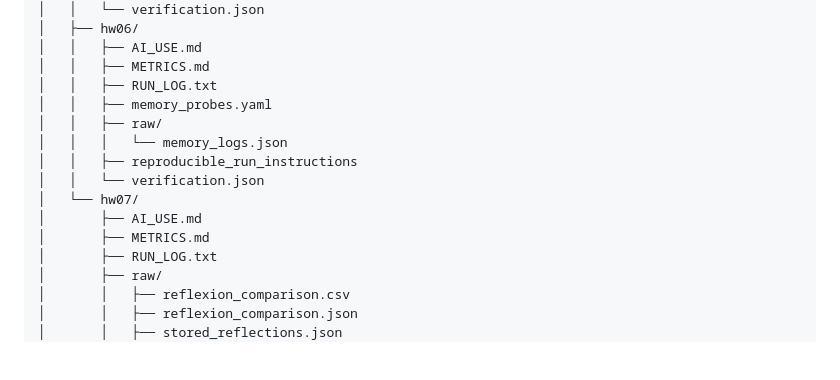
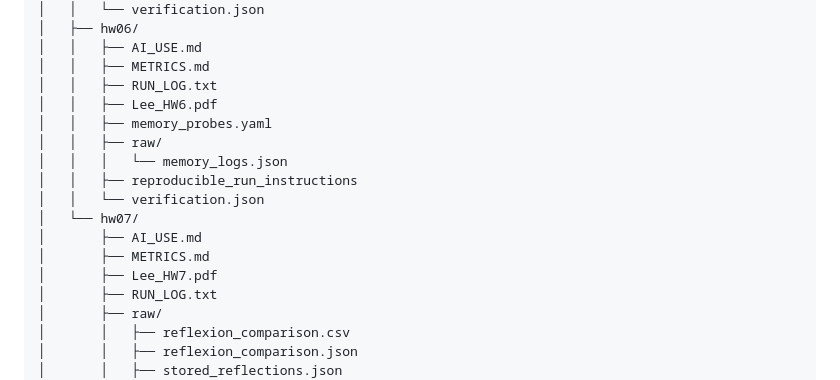
Before and after one commit to sangahlee0/data260-4544, a Markdown page: README.md, the part around the change. Drawn GitHub-style; blank space fills up the shorter version.

Commit message:
Add Lee_HW6.pdf and Lee_HW7.pdf to README

```diff
--- a/README.md
+++ b/README.md
@@ -199,6 +199,7 @@ data260-4544/
 │   │   ├── AI_USE.md
 │   │   ├── METRICS.md
 │   │   ├── RUN_LOG.txt
+│   │   ├── Lee_HW6.pdf
 │   │   ├── memory_probes.yaml
 │   │   ├── raw/
 │   │   │   └── memory_logs.json
@@ -207,6 +208,7 @@ data260-4544/
 │   └── hw07/
 │       ├── AI_USE.md
 │       ├── METRICS.md
+│       ├── Lee_HW7.pdf
 │       ├── RUN_LOG.txt
 │       ├── raw/
 │       │   ├── reflexion_comparison.csv
```
